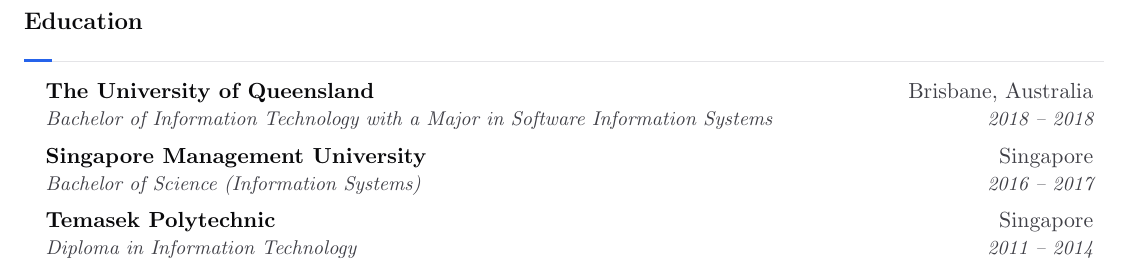
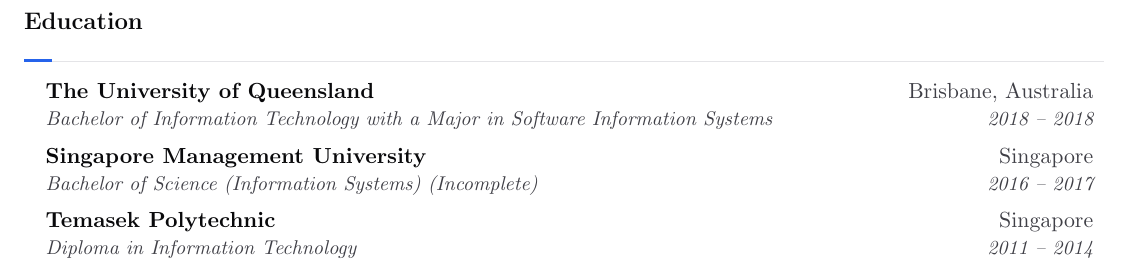
Before and after one commit to MarcusCJH/marcuscjh-resume, a LaTeX CV (src/cv.tex, which reads src/sections/cv/education.tex): part of page 3 of 3, cut so that both start at the same text. Compiled offline with pdfLaTeX.

Commit message:
[GA] Update resume and CV - 20261107-102803 [skip ci]
- Sections synced from data.json
- Resume and CV PDFs rebuilt

```diff
--- a/src/sections/cv/education.tex
+++ b/src/sections/cv/education.tex
@@ -6,7 +6,7 @@
 {Bachelor of Information Technology with a Major in Software Information Systems}{2018 -- 2018}
 \resumeSubheading
 {Singapore Management University}{Singapore}
-{Bachelor of Science (Information Systems)}{2016 -- 2017}
+{Bachelor of Science (Information Systems) (Incomplete)}{2016 -- 2017}
 \resumeSubheading
 {Temasek Polytechnic}{Singapore}
 {Diploma in Information Technology}{2011 -- 2014}
```
Also changed, not shown: src/sections/resume/education.tex (+1 -1 lines), docs/cv.pdf, docs/resume.pdf.
